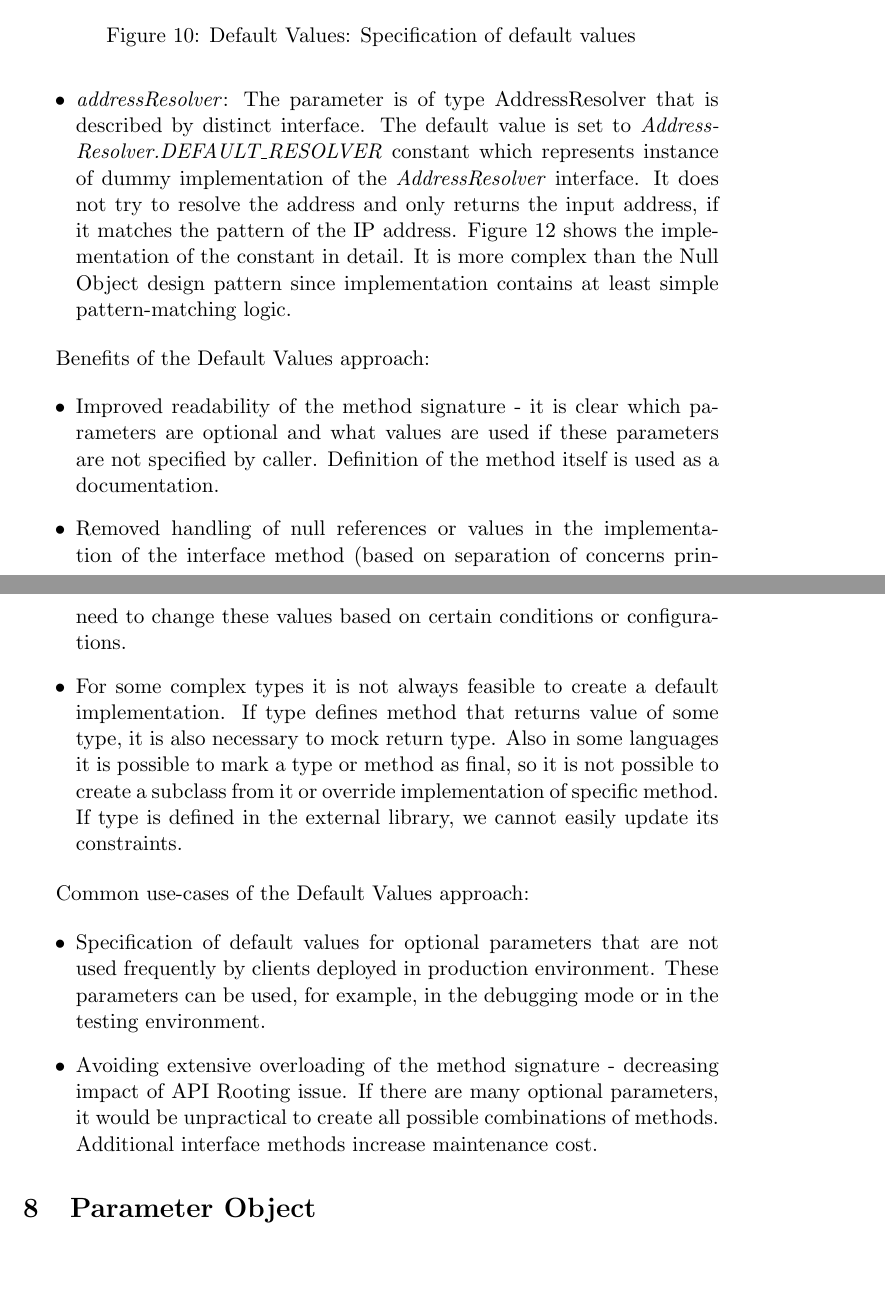
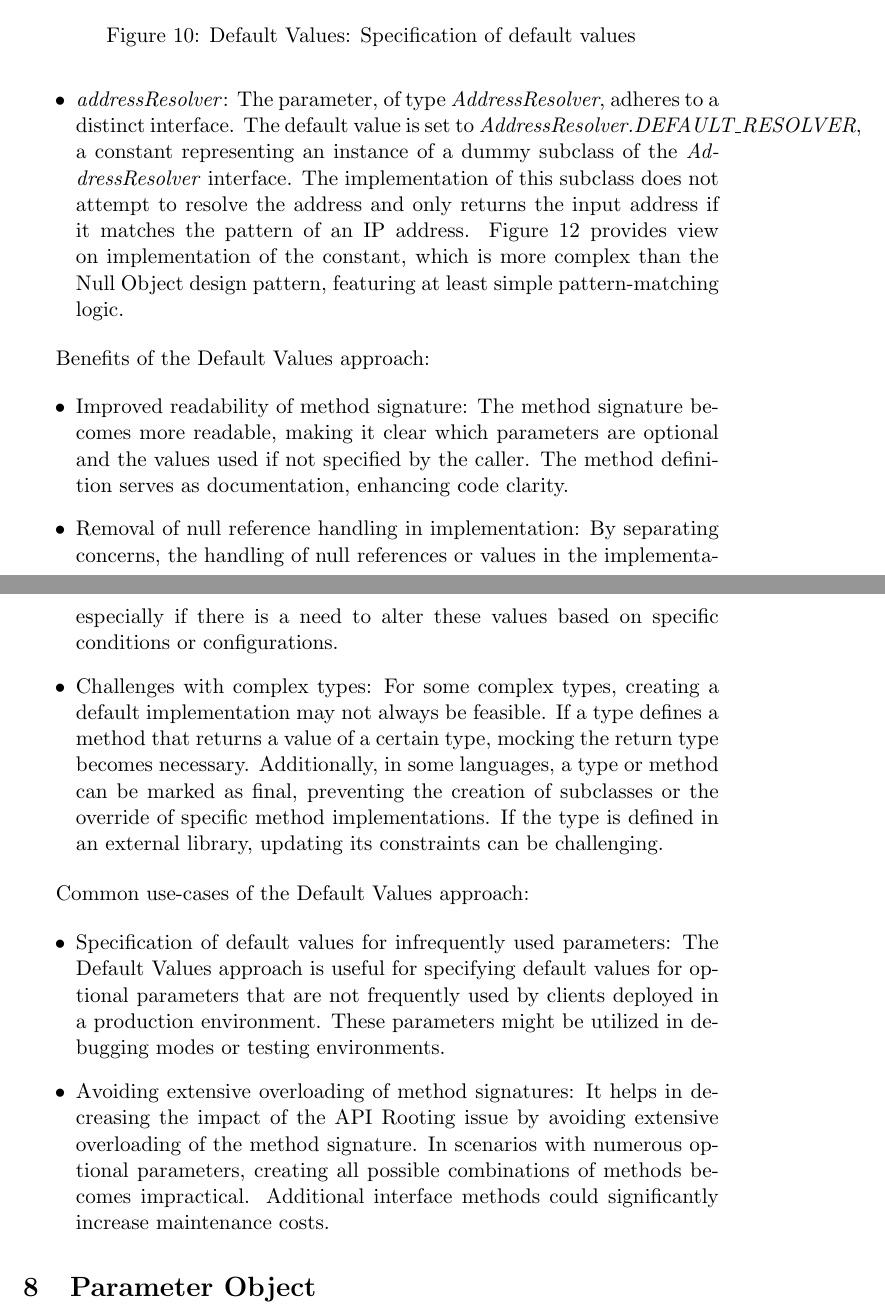
Before and after one commit to jaro0149/designing-internal-sync-software-api, a LaTeX document (src/main.tex, which reads src/default-values.tex): two parts of pages 13 and 15 of 25, joined at a grey line, cut so that both start at the same text, the shorter picture padded with empty space. Compiled offline with pdfLaTeX.

Commit message:
Check grammar/style: Default Values

```diff
--- a/src/default-values.tex
+++ b/src/default-values.tex
@@ -31,8 +21,0 @@ and \textit{addressResolver} parameters.
-    \item \textit{addressResolver}: The parameter is of type AddressResolver that is described by distinct interface.
-    The default value is set to \textit{AddressResolver.DEFAULT\_RESOLVER} constant which represents instance of dummy
-    implementation of the \textit{AddressResolver} interface.
-    It does not try to resolve the address and only returns the input address,
-    if it matches the pattern of the IP address.
-    Figure~\ref{fig:def_default_address_resolver} shows the implementation of the constant in detail.
-    It is more complex than the Null Object design pattern since implementation contains at least
-    simple pattern-matching logic.
@@ -39,3 +33,11 @@ and \textit{addressResolver} parameters.
+    \item \textit{addressResolver}:
+    The parameter, of type \textit{AddressResolver}, adheres to a distinct interface.
+    The default value is set to \textit{AddressResolver.DEFAULT\_RESOLVER}, a constant representing an instance
+    of a dummy subclass of the \textit{AddressResolver} interface.
+    The implementation of this subclass does not attempt to resolve the address and only returns the input address
+    if it matches the pattern of an IP address.
+    Figure~\ref{fig:def_default_address_resolver} provides view on implementation of the constant,
+    which is more complex than the Null Object design pattern, featuring at least simple pattern-matching logic.
 \end{itemize}
 
 \begin{figure}[!htb]
@@ -57,10 +59,9 @@ and \textit{addressResolver} parameters.
 Benefits of the Default Values approach:
 
 \begin{itemize}
-    \item Improved readability of the method signature - it is clear which parameters are optional and what values
-    are used if these parameters are not specified by caller.
-    Definition of the method itself is used as a documentation.
-    \item Removed handling of null references or values in the implementation of the interface method
-    (based on separation of concerns principle).
-    It usually consists of repetitive conditional statements that check whether the parameter is null or not.
-    Code is more readable and easier to maintain.
+    \item Improved readability of method signature:
+    The method signature becomes more readable, making it clear which parameters are optional and the values
+    used if not specified by the caller.
+    The method definition serves as documentation, enhancing code clarity.
+    \item Removal of null reference handling in implementation:
+    By separating concerns, the handling of null references or values in the implementation of the interface method
@@ -73,19 +76,25 @@ Drawbacks of the Default Values approach:
-    This can limit the flexibility of your code, especially if you need to change these values based on certain
-    conditions or configurations.
-    \item For some complex types it is not always feasible to create a default implementation.
-    If type defines method that returns value of some type, it is also necessary to mock return type.
-    Also in some languages it is possible to mark a type or method as final, so it is not possible to create
-    a subclass from it or override implementation of specific method.
-    If type is defined in the external library, we cannot easily update its constraints.
+    \item Limited flexibility:
+    Default values are static and cannot be changed at runtime.
+    This limitation can impact the flexibility of your code, especially if there is a need to alter these values
+    based on specific conditions or configurations.
+    \item Challenges with complex types:
+    For some complex types, creating a default implementation may not always be feasible.
+    If a type defines a method that returns a value of a certain type, mocking the return type becomes necessary.
+    Additionally, in some languages, a type or method can be marked as final, preventing the creation of subclasses
+    or the override of specific method implementations.
+    If the type is defined in an external library, updating its constraints can be challenging.
 \end{itemize}
 
 Common use-cases of the Default Values approach:
 
 \begin{itemize}
-    \item Specification of default values for optional parameters that are not used frequently by clients
-    deployed in production environment.
-    These parameters can be used, for example, in the debugging mode or in the testing environment.
-    \item Avoiding extensive overloading of the method signature - decreasing impact of API Rooting issue.
-    If there are many optional parameters, it would be unpractical to create all possible combinations of methods.
-    Additional interface methods increase maintenance cost.
+    \item Specification of default values for infrequently used parameters:
+    The Default Values approach is useful for specifying default values for optional parameters that are not frequently
+    used by clients deployed in a production environment.
+    These parameters might be utilized in debugging modes or testing environments.
+    \item Avoiding extensive overloading of method signatures:
+    It helps in decreasing the impact of the API Rooting issue by avoiding extensive overloading
+    of the method signature.
+    In scenarios with numerous optional parameters, creating all possible combinations of methods becomes impractical.
+    Additional interface methods could significantly increase maintenance costs.
 \end{itemize}
```
Also changed, not shown: src/default-values.tex (40 more changed lines).
